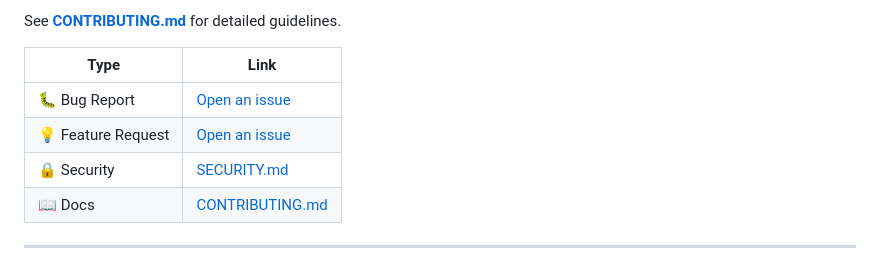
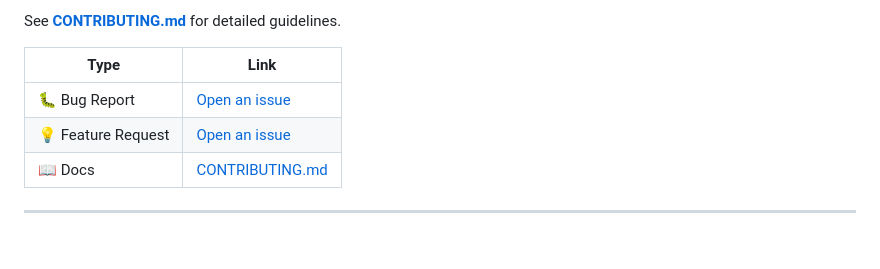
Before and after one commit to nesdesignco/vibeconsole, a Markdown page: README.md, the part around the change. Drawn GitHub-style.

Commit message:
Remove security link from README

```diff
--- a/README.md
+++ b/README.md
@@ -252,7 +252,6 @@ See [**CONTRIBUTING.md**](CONTRIBUTING.md) for detailed guidelines.
 |------|------|
 | 🐛 Bug Report | [Open an issue](https://github.com/nesdesignco/vibeconsole/issues/new?template=bug_report.md) |
 | 💡 Feature Request | [Open an issue](https://github.com/nesdesignco/vibeconsole/issues/new?template=feature_request.md) |
-| 🔒 Security | [SECURITY.md](SECURITY.md) |
 | 📖 Docs | [CONTRIBUTING.md](CONTRIBUTING.md) |
 
 ---
```
